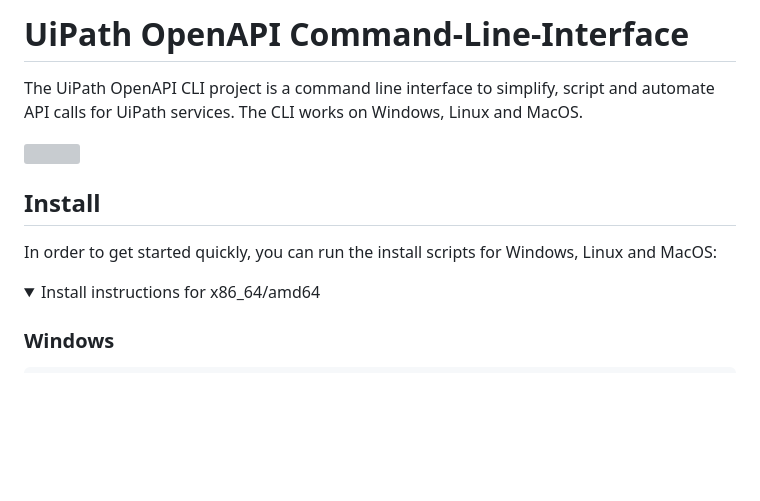
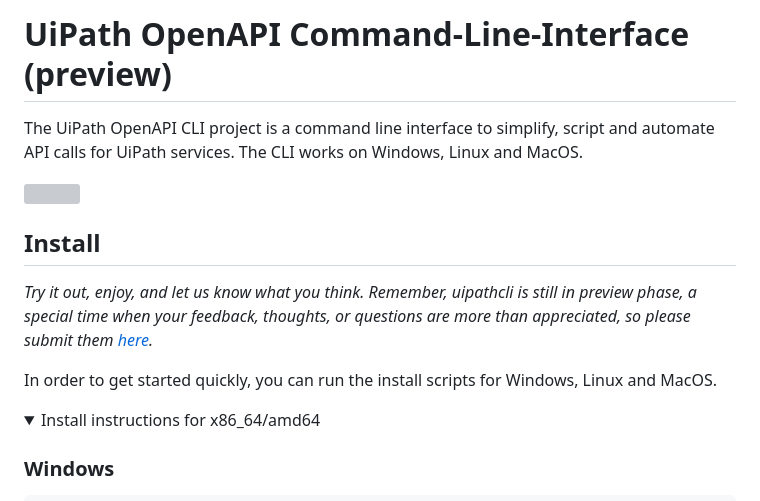
Before and after one commit to UiPath/uipathcli, a Markdown page: README.md, the part around the change. Rendered like a GitHub page; blank space fills up the shorter version; grey boxes are pictures that could not be loaded.

Commit message:
Add preview tag and installation note

```diff
--- a/README.md
+++ b/README.md
@@ -1,4 +1,4 @@
-# UiPath OpenAPI Command-Line-Interface
+# UiPath OpenAPI Command-Line-Interface (preview)
 
 The UiPath OpenAPI CLI project is a command line interface to simplify, script and automate API calls for UiPath services. The CLI works on Windows, Linux and MacOS.
 
@@ -6,7 +6,9 @@ The UiPath OpenAPI CLI project is a command line interface to simplify, script a
 
 ## Install
 
-In order to get started quickly, you can run the install scripts for Windows, Linux and MacOS:
+*Try it out, enjoy, and let us know what you think. Remember, uipathcli is still in preview phase, a special time when your feedback, thoughts, or questions are more than appreciated, so please submit them [here](https://github.com/UiPath/uipathcli/issues).*
+
+In order to get started quickly, you can run the install scripts for Windows, Linux and MacOS.
 
 <details open>
   <summary>Install instructions for x86_64/amd64</summary>
```
